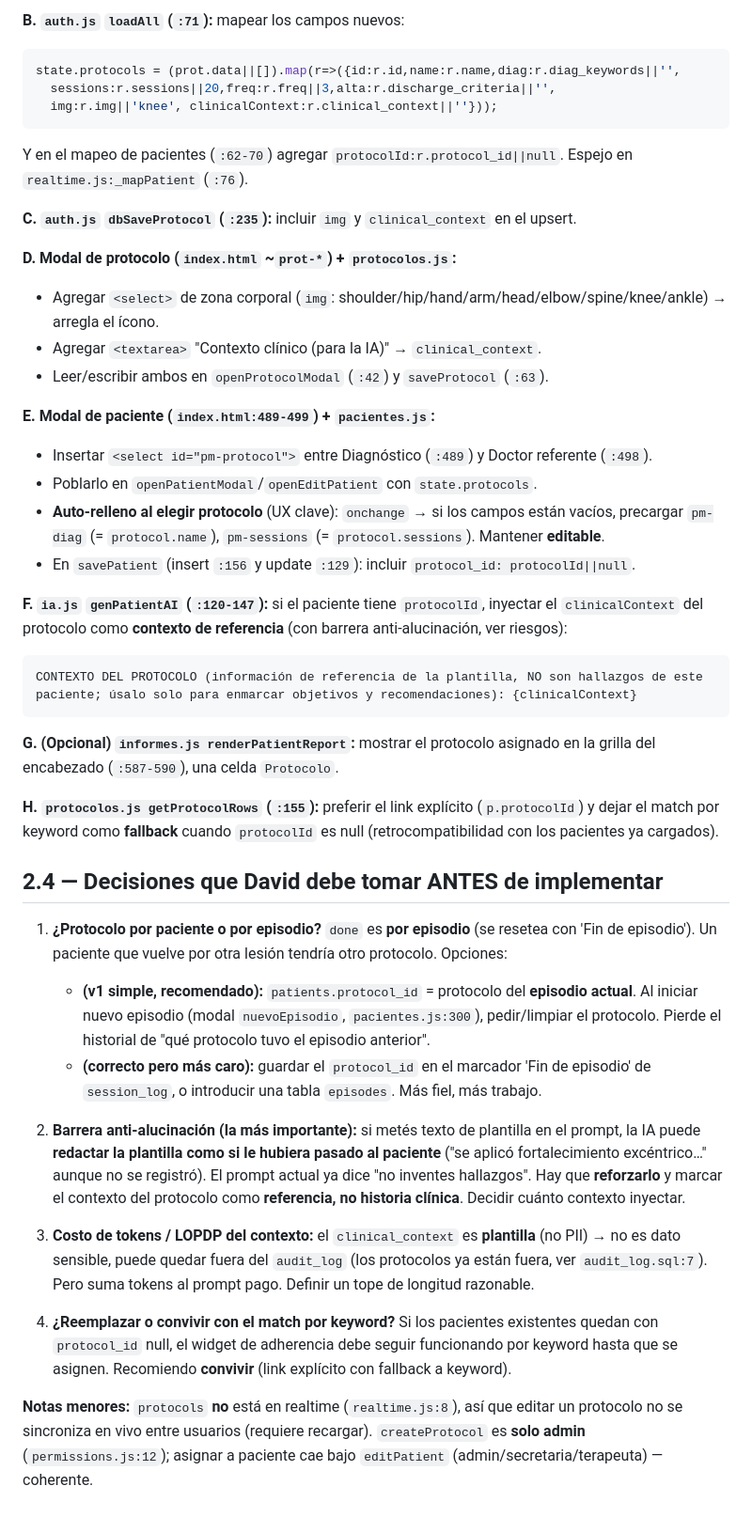
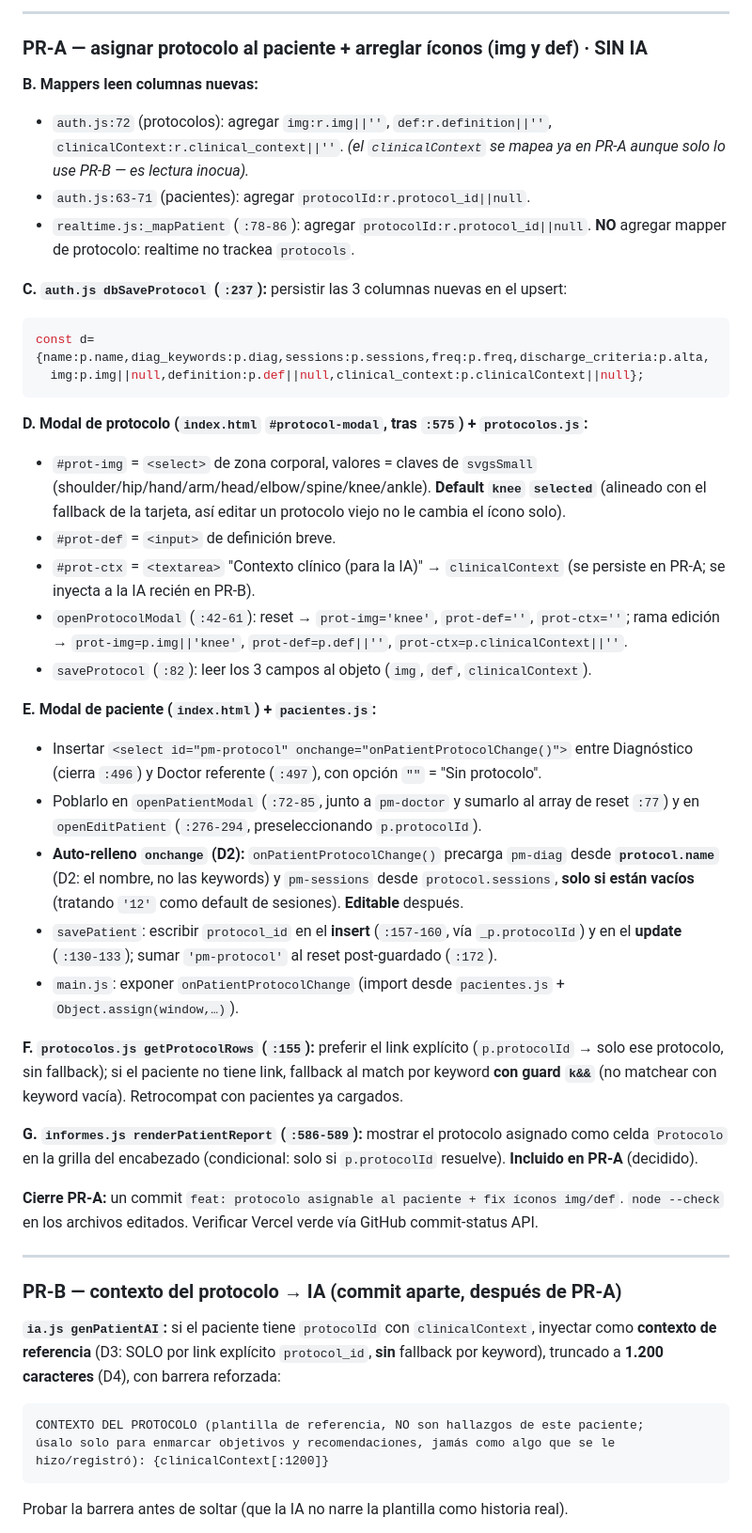
Before and after one commit to bundo123/rehactivapro, a Markdown page: PLAN_PROXIMO.md, the part around one of its changes. Shown at 94% size. Rendered like a GitHub page.

````diff
--- a/PLAN_PROXIMO.md
+++ b/PLAN_PROXIMO.md
@@ -196,45 +208,47 @@ alter table public.patients  add column if not exists protocol_id uuid
 
-**B. `auth.js` `loadAll` (`:71`):** mapear los campos nuevos:
+---
+
+### PR-A — asignar protocolo al paciente + arreglar íconos (img y def) · SIN IA
+
+**B. Mappers leen columnas nuevas:**
+- `auth.js:72` (protocolos): agregar `img:r.img||''`, `def:r.definition||''`, `clinicalContext:r.clinical_context||''`. *(el `clinicalContext` se mapea ya en PR-A aunque solo lo use PR-B — es lectura inocua).*
+- `auth.js:63-71` (pacientes): agregar `protocolId:r.protocol_id||null`.
+- `realtime.js:_mapPatient` (`:78-86`): agregar `protocolId:r.protocol_id||null`. **NO** agregar mapper de protocolo: realtime no trackea `protocols`.
+
+**C. `auth.js dbSaveProtocol` (`:237`):** persistir las 3 columnas nuevas en el upsert:
 ```js
-state.protocols = (prot.data||[]).map(r=>({id:r.id,name:r.name,diag:r.diag_keywords||'',
-  sessions:r.sessions||20,freq:r.freq||3,alta:r.discharge_criteria||'',
-  img:r.img||'knee', clinicalContext:r.clinical_context||''}));
-```
-Y en el mapeo de pacientes (`:62-70`) agregar `protocolId:r.protocol_id||null`. Espejo en `realtime.js:_mapPatient` (`:76`).
-
-**C. `auth.js` `dbSaveProtocol` (`:235`):** incluir `img` y `clinical_context` en el upsert.
-
-**D. Modal de protocolo (`index.html` ~`prot-*`) + `protocolos.js`:**
-- Agregar `<select>` de zona corporal (`img`: shoulder/hip/hand/arm/head/elbow/spine/knee/ankle) → arregla el ícono.
-- Agregar `<textarea>` "Contexto clínico (para la IA)" → `clinical_context`.
-- Leer/escribir ambos en `openProtocolModal` (`:42`) y `saveProtocol` (`:63`).
-
-**E. Modal de paciente (`index.html:489-499`) + `pacientes.js`:**
-- Insertar `<select id="pm-protocol">` entre Diagnóstico (`:489`) y Doctor referente (`:498`).
-- Poblarlo en `openPatientModal`/`openEditPatient` con `state.protocols`.
-- **Auto-relleno al elegir protocolo** (UX clave): `onchange` → si los campos están vacíos, precargar `pm-diag` (= `protocol.name`), `pm-sessions` (= `protocol.sessions`). Mantener **editable**.
-- En `savePatient` (insert `:156` y update `:129`): incluir `protocol_id: protocolId||null`.
-
-**F. `ia.js` `genPatientAI` (`:120-147`):** si el paciente tiene `protocolId`, inyectar el `clinicalContext` del protocolo como **contexto de referencia** (con barrera anti-alucinación, ver riesgos):
-```
-CONTEXTO DEL PROTOCOLO (información de referencia de la plantilla, NO son hallazgos de este paciente; úsalo solo para enmarcar objetivos y recomendaciones): {clinicalContext}
+const d={name:p.name,diag_keywords:p.diag,sessions:p.sessions,freq:p.freq,discharge_criteria:p.alta,
+  img:p.img||null,definition:p.def||null,clinical_context:p.clinicalContext||null};
 ```
 
-**G. (Opcional) `informes.js renderPatientReport`:** mostrar el protocolo asignado en la grilla del encabezado (`:587-590`), una celda `Protocolo`.
+**D. Modal de protocolo (`index.html` `#protocol-modal`, tras `:575`) + `protocolos.js`:**
+- `#prot-img` = `<select>` de zona corporal, valores = claves de `svgsSmall` (shoulder/hip/hand/arm/head/elbow/spine/knee/ankle). **Default `knee` `selected`** (alineado con el fallback de la tarjeta, así editar un protocolo viejo no le cambia el ícono solo).
+- `#prot-def` = `<input>` de definición breve.
+- `#prot-ctx` = `<textarea>` "Contexto clínico (para la IA)" → `clinicalContext` (se persiste en PR-A; se inyecta a la IA recién en PR-B).
+- `openProtocolModal` (`:42-61`): reset → `prot-img='knee'`, `prot-def=''`, `prot-ctx=''`; rama edición → `prot-img=p.img||'knee'`, `prot-def=p.def||''`, `prot-ctx=p.clinicalContext||''`.
+- `saveProtocol` (`:82`): leer los 3 campos al objeto (`img`, `def`, `clinicalContext`).
 
-**H. `protocolos.js getProtocolRows` (`:155`):** preferir el link explícito (`p.protocolId`) y dejar el match por keyword como **fallback** cuando `protocolId` es null (retrocompatibilidad con los pacientes ya cargados).
+**E. Modal de paciente (`index.html`) + `pacientes.js`:**
+- Insertar `<select id="pm-protocol" onchange="onPatientProtocolChange()">` entre Diagnóstico (cierra `:496`) y Doctor referente (`:497`), con opción `""` = "Sin protocolo".
+- Poblarlo en `openPatientModal` (`:72-85`, junto a `pm-doctor` y sumarlo al array de reset `:77`) y en `openEditPatient` (`:276-294`, preseleccionando `p.protocolId`).
+- **Auto-relleno `onchange` (D2):** `onPatientProtocolChange()` precarga `pm-diag` desde **`protocol.name`** (D2: el nombre, no las keywords) y `pm-sessions` desde `protocol.sessions`, **solo si están vacíos** (tratando `'12'` como default de sesiones). **Editable** después.
+- `savePatient`: escribir `protocol_id` en el **insert** (`:157-160`, vía `_p.protocolId`) y en el **update** (`:130-133`); sumar `'pm-protocol'` al reset post-guardado (`:172`).
+- `main.js`: exponer `onPatientProtocolChange` (import desde `pacientes.js` + `Object.assign(window,…)`).
 
-## 2.4 — Decisiones que David debe tomar ANTES de implementar
+**F. `protocolos.js getProtocolRows` (`:155`):** preferir el link explícito (`p.protocolId` → solo ese protocolo, sin fallback); si el paciente no tiene link, fallback al match por keyword **con guard `k&&`** (no matchear con keyword vacía). Retrocompat con pacientes ya cargados.
 
-1. **¿Protocolo por paciente o por episodio?** `done` es **por episodio** (se resetea con 'Fin de episodio'). Un paciente que vuelve por otra lesión tendría otro protocolo. Opciones:
-   - **(v1 simple, recomendado):** `patients.protocol_id` = protocolo del **episodio actual**. Al iniciar nuevo episodio (modal `nuevoEpisodio`, `pacientes.js:300`), pedir/limpiar el protocolo. Pierde el historial de "qué protocolo tuvo el episodio anterior".
-   - **(correcto pero más caro):** guardar el `protocol_id` en el marcador 'Fin de episodio' de `session_log`, o introducir una tabla `episodes`. Más fiel, más trabajo.
+**G. `informes.js renderPatientReport` (`:586-589`):** mostrar el protocolo asignado como celda `Protocolo` en la grilla del encabezado (condicional: solo si `p.protocolId` resuelve). **Incluido en PR-A** (decidido).
 
-2. **Barrera anti-alucinación (la más importante):** si metés texto de plantilla en el prompt, la IA puede **redactar la plantilla como si le hubiera pasado al paciente** ("se aplicó fortalecimiento excéntrico…" aunque no se registró). El prompt actual ya dice "no inventes hallazgos". Hay que **reforzarlo** y marcar el contexto del protocolo como **referencia, no historia clínica**. Decidir cuánto contexto inyectar.
+**Cierre PR-A:** un commit `feat: protocolo asignable al paciente + fix íconos img/def`. `node --check` en los archivos editados. Verificar Vercel verde vía GitHub commit-status API.
 
-3. **Costo de tokens / LOPDP del contexto:** el `clinical_context` es **plantilla** (no PII) → no es dato sensible, puede quedar fuera del `audit_log` (los protocolos ya están fuera, ver `audit_log.sql:7`). Pero suma tokens al prompt pago. Definir un tope de longitud razonable.
+---
 
-4. **¿Reemplazar o convivir con el match por keyword?** Si los pacientes existentes quedan con `protocol_id` null, el widget de adherencia debe seguir funcionando por keyword hasta que se asignen. Recomiendo **convivir** (link explícito con fallback a keyword).
+### PR-B — contexto del protocolo → IA (commit aparte, después de PR-A)
 
-**Notas menores:** `protocols` **no** está en realtime (`realtime.js:8`), así que editar un protocolo no se sincroniza en vivo entre usuarios (requiere recargar). `createProtocol` es **solo admin** (`permissions.js:12`); asignar a paciente cae bajo `editPatient` (admin/secretaria/terapeuta) — coherente.
+**`ia.js genPatientAI`:** si el paciente tiene `protocolId` con `clinicalContext`, inyectar como **contexto de referencia** (D3: SOLO por link explícito `protocol_id`, **sin** fallback por keyword), truncado a **1.200 caracteres** (D4), con barrera reforzada:
+```
+CONTEXTO DEL PROTOCOLO (plantilla de referencia, NO son hallazgos de este paciente;
+úsalo solo para enmarcar objetivos y recomendaciones, jamás como algo que se le hizo/registró): {clinicalContext[:1200]}
+```
+Probar la barrera antes de soltar (que la IA no narre la plantilla como historia real).
 
````
Also changed, not shown: other parts of PLAN_PROXIMO.md (+40 -12 lines).
